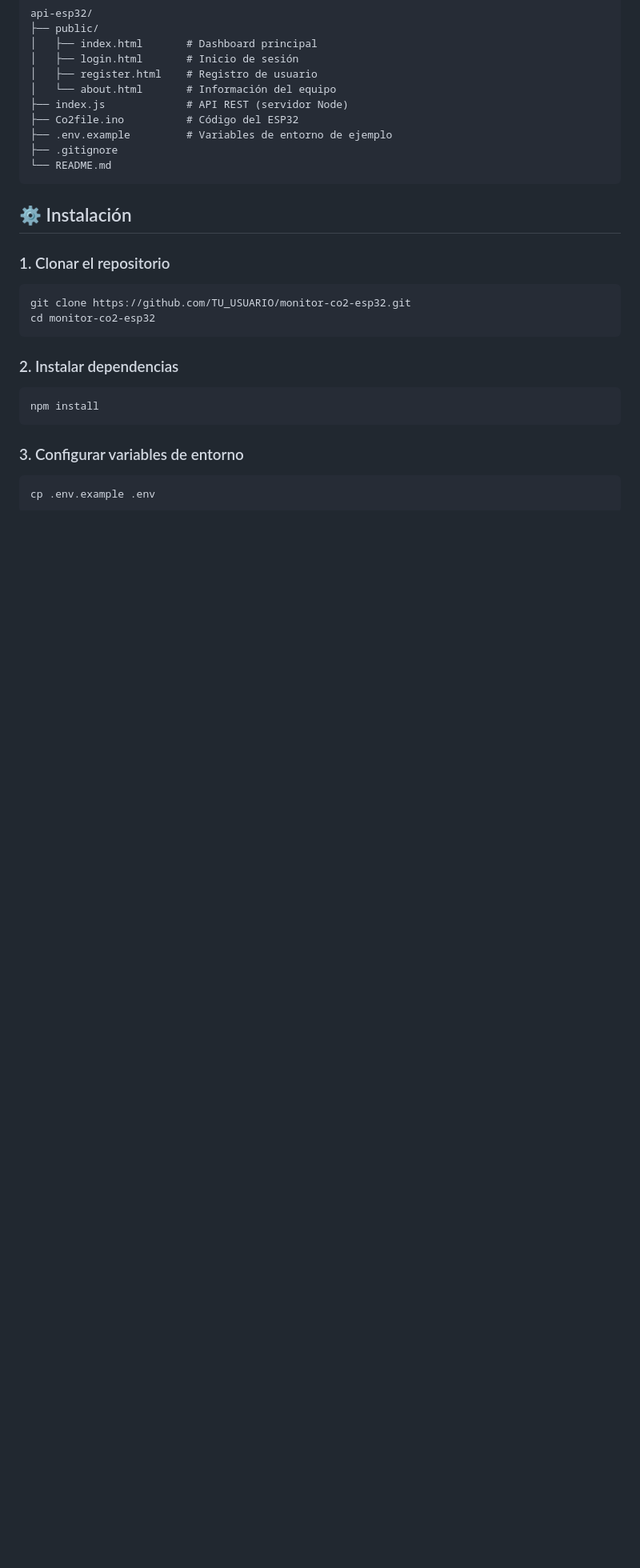
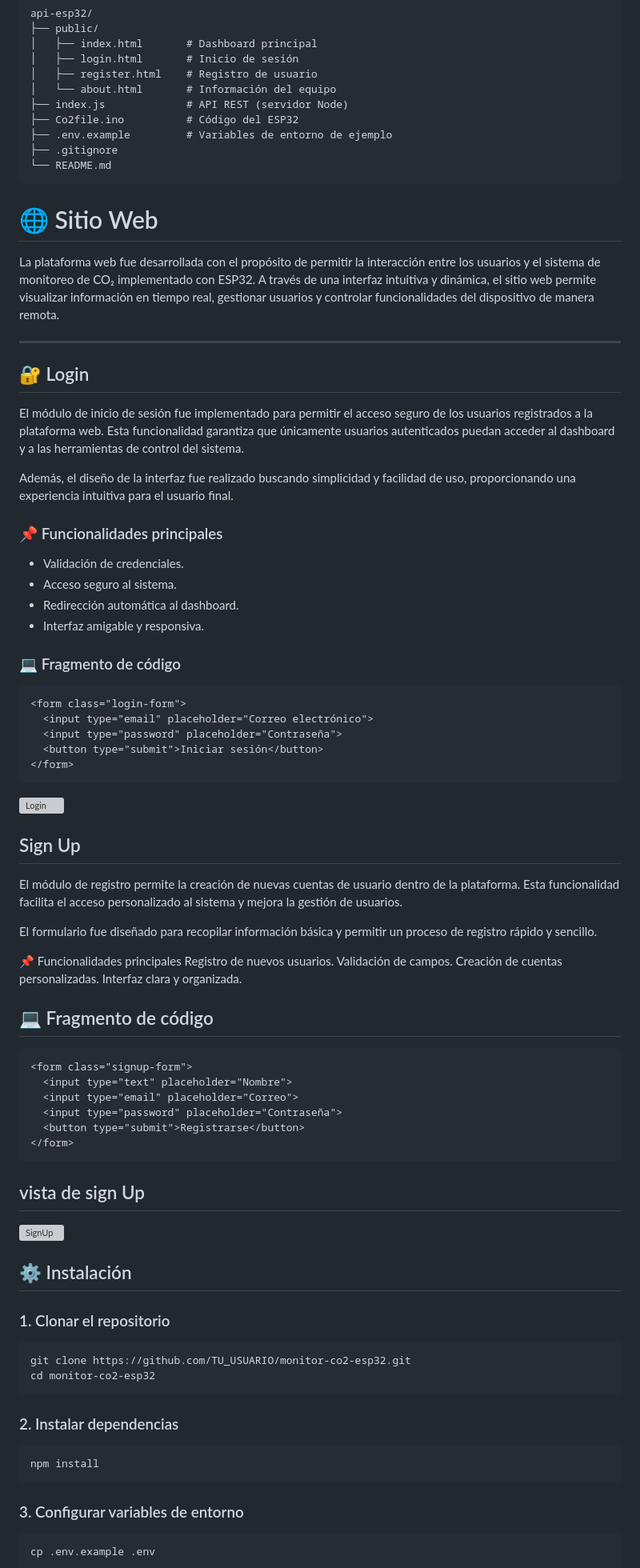
Before and after one commit to ramirezbreiner2927-ui/monitor-co2-esp32, a Markdown page: README.md, the part around one of its changes. Shown at 80% size. Drawn GitHub-style; blank space fills up the shorter version; grey boxes are pictures that could not be loaded.

````diff
--- a/README.md
+++ b/README.md
@@ -37,6 +56,61 @@ api-esp32/
 └── README.md
 ```
 
+# 🌐 Sitio Web
+
+La plataforma web fue desarrollada con el propósito de permitir la interacción entre los usuarios y el sistema de monitoreo de CO₂ implementado con ESP32. A través de una interfaz intuitiva y dinámica, el sitio web permite visualizar información en tiempo real, gestionar usuarios y controlar funcionalidades del dispositivo de manera remota.
+
+
+---
+
+## 🔐 Login
+
+El módulo de inicio de sesión fue implementado para permitir el acceso seguro de los usuarios registrados a la plataforma web. Esta funcionalidad garantiza que únicamente usuarios autenticados puedan acceder al dashboard y a las herramientas de control del sistema.
+
+Además, el diseño de la interfaz fue realizado buscando simplicidad y facilidad de uso, proporcionando una experiencia intuitiva para el usuario final.
+
+### 📌 Funcionalidades principales
+
+- Validación de credenciales.
+- Acceso seguro al sistema.
+- Redirección automática al dashboard.
+- Interfaz amigable y responsiva.
+
+### 💻 Fragmento de código
+
+```html
+<form class="login-form">
+  <input type="email" placeholder="Correo electrónico">
+  <input type="password" placeholder="Contraseña">
+  <button type="submit">Iniciar sesión</button>
+</form>
+```
+
+![Login](images/login.png)
+
+## Sign Up
+
+El módulo de registro permite la creación de nuevas cuentas de usuario dentro de la plataforma. Esta funcionalidad facilita el acceso personalizado al sistema y mejora la gestión de usuarios.
+
+El formulario fue diseñado para recopilar información básica y permitir un proceso de registro rápido y sencillo.
+
+📌 Funcionalidades principales
+Registro de nuevos usuarios.
+Validación de campos.
+Creación de cuentas personalizadas.
+Interfaz clara y organizada.
+## 💻 Fragmento de código
+```html
+<form class="signup-form">
+  <input type="text" placeholder="Nombre">
+  <input type="email" placeholder="Correo">
+  <input type="password" placeholder="Contraseña">
+  <button type="submit">Registrarse</button>
+</form>
+```
+## vista de sign Up
+![SignUp](images/signup.png)
+
 ## ⚙️ Instalación
 
 ### 1. Clonar el repositorio
@@ -44,6 +118,8 @@ api-esp32/
 git clone https://github.com/TU_USUARIO/monitor-co2-esp32.git
 cd monitor-co2-esp32
 ```
+
+
 
 ### 2. Instalar dependencias
 ```bash
````
Also changed, not shown: other parts of README.md (+25 -0 lines).
